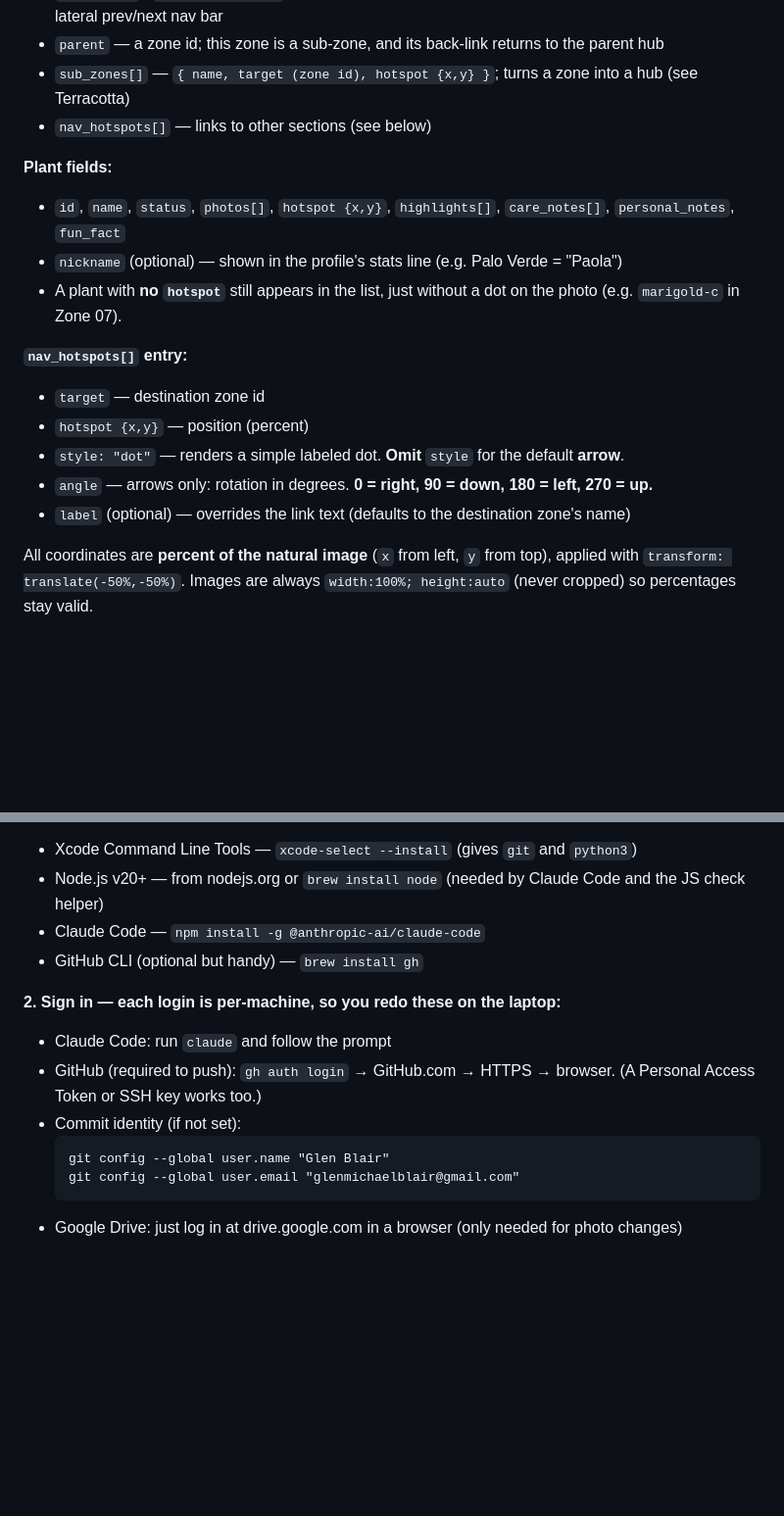
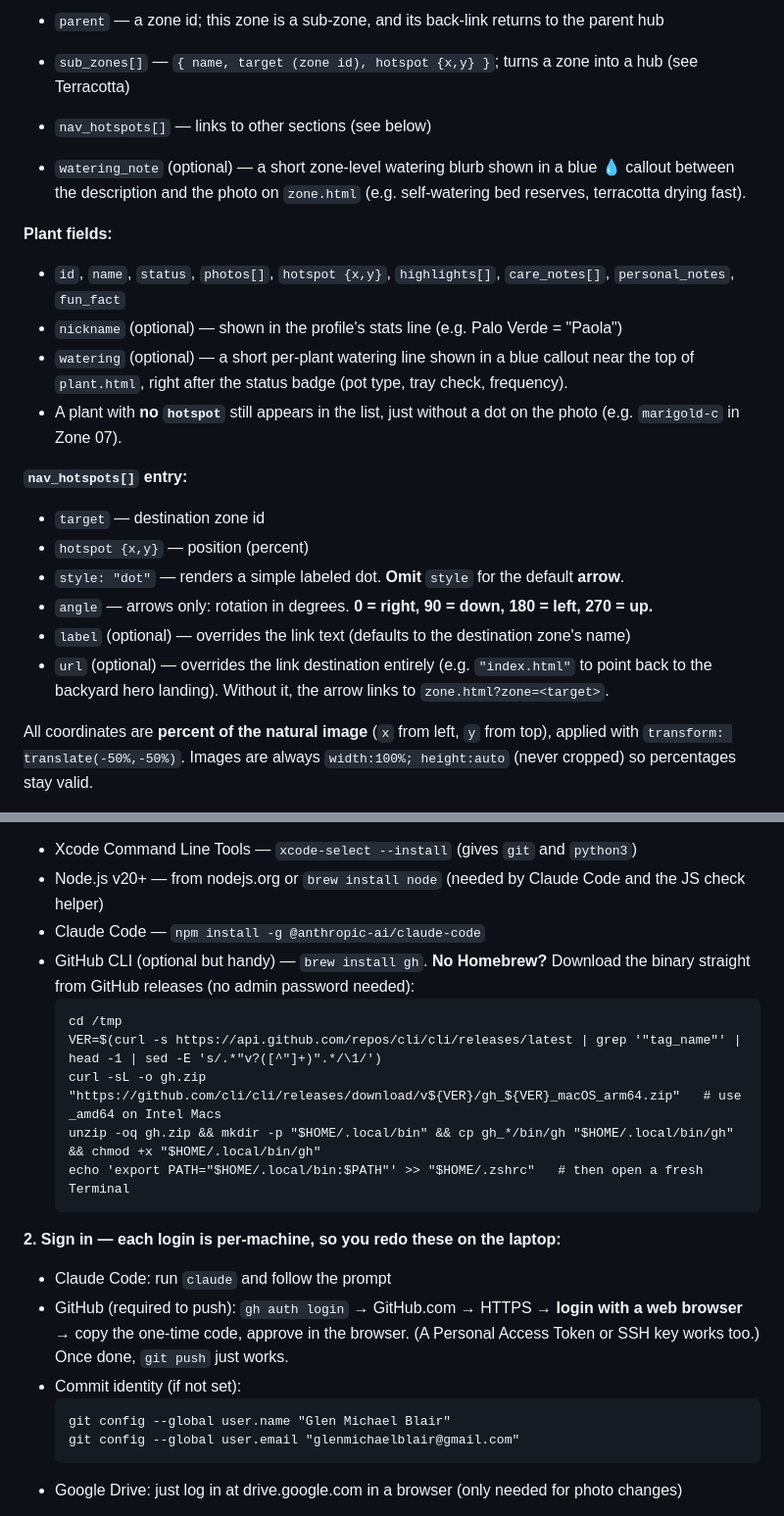
Before and after one commit to glenmichaelblair/garden, a Markdown page: HANDOFF.md, 2 parts joined by grey strips. Shown at 98% size. Drawn GitHub-style; blank space fills up the shorter version.

Commit message:
Update handoff: watering fields, calibrate arrow tool, gh setup
Documents the new plant.watering / zone.watering_note fields, the
nav_hotspots url override, the calibrate "+ nav arrow" creator, and
how to install gh without Homebrew on a fresh machine.

Co-Authored-By: Claude Sonnet 4.6 <noreply@anthropic.com>

````diff
--- a/HANDOFF.md
+++ b/HANDOFF.md
@@ -40,9 +40,12 @@ Top level: `{ "zones": [ ... ] }`.
 - `sub_zones[]` — `{ name, target (zone id), hotspot {x,y} }`; turns a zone into a hub (see Terracotta)
 - `nav_hotspots[]` — links to other sections (see below)
 
+- `watering_note` (optional) — a short zone-level watering blurb shown in a blue 💧 callout between the description and the photo on `zone.html` (e.g. self-watering bed reserves, terracotta drying fast).
+
 **Plant fields:**
 - `id`, `name`, `status`, `photos[]`, `hotspot {x,y}`, `highlights[]`, `care_notes[]`, `personal_notes`, `fun_fact`
 - `nickname` (optional) — shown in the profile's stats line (e.g. Palo Verde = "Paola")
+- `watering` (optional) — a short per-plant watering line shown in a blue callout near the top of `plant.html`, right after the status badge (pot type, tray check, frequency).
 - A plant with **no `hotspot`** still appears in the list, just without a dot on the photo (e.g. `marigold-c` in Zone 07).
 
 **`nav_hotspots[]` entry:**
@@ -51,6 +54,7 @@ Top level: `{ "zones": [ ... ] }`.
 - `style: "dot"` — renders a simple labeled dot. **Omit** `style` for the default **arrow**.
 - `angle` — arrows only: rotation in degrees. **0 = right, 90 = down, 180 = left, 270 = up.**
 - `label` (optional) — overrides the link text (defaults to the destination zone's name)
+- `url` (optional) — overrides the link destination entirely (e.g. `"index.html"` to point back to the backyard hero landing). Without it, the arrow links to `zone.html?zone=<target>`.
 
 All coordinates are **percent of the natural image** (`x` from left, `y` from top), applied with `transform: translate(-50%,-50%)`. Images are always `width:100%; height:auto` (never cropped) so percentages stay valid.
 
@@ -148,14 +153,21 @@ Everything needed to edit, preview, and ship this project from another Mac.
 - Xcode Command Line Tools — `xcode-select --install` (gives `git` and `python3`)
 - Node.js v20+ — from nodejs.org or `brew install node` (needed by Claude Code and the JS check helper)
 - Claude Code — `npm install -g @anthropic-ai/claude-code`
-- GitHub CLI (optional but handy) — `brew install gh`
+- GitHub CLI (optional but handy) — `brew install gh`. **No Homebrew?** Download the binary straight from GitHub releases (no admin password needed):
+  ```
+  cd /tmp
+  VER=$(curl -s https://api.github.com/repos/cli/cli/releases/latest | grep '"tag_name"' | head -1 | sed -E 's/.*"v?([^"]+)".*/\1/')
+  curl -sL -o gh.zip "https://github.com/cli/cli/releases/download/v${VER}/gh_${VER}_macOS_arm64.zip"   # use _amd64 on Intel Macs
+  unzip -oq gh.zip && mkdir -p "$HOME/.local/bin" && cp gh_*/bin/gh "$HOME/.local/bin/gh" && chmod +x "$HOME/.local/bin/gh"
+  echo 'export PATH="$HOME/.local/bin:$PATH"' >> "$HOME/.zshrc"   # then open a fresh Terminal
+  ```
 
 **2. Sign in — each login is per-machine, so you redo these on the laptop:**
 - Claude Code: run `claude` and follow the prompt
-- GitHub (required to push): `gh auth login` → GitHub.com → HTTPS → browser. (A Personal Access Token or SSH key works too.)
+- GitHub (required to push): `gh auth login` → GitHub.com → HTTPS → **login with a web browser** → copy the one-time code, approve in the browser. (A Personal Access Token or SSH key works too.) Once done, `git push` just works.
 - Commit identity (if not set):
   ```
-  git config --global user.name "Glen Blair"
+  git config --global user.name "Glen Michael Blair"
   git config --global user.email "glenmichaelblair@gmail.com"
   ```
 - Google Drive: just log in at drive.google.com in a browser (only needed for photo changes)
````
Also changed, not shown: other parts of HANDOFF.md (+2 -1 lines).
